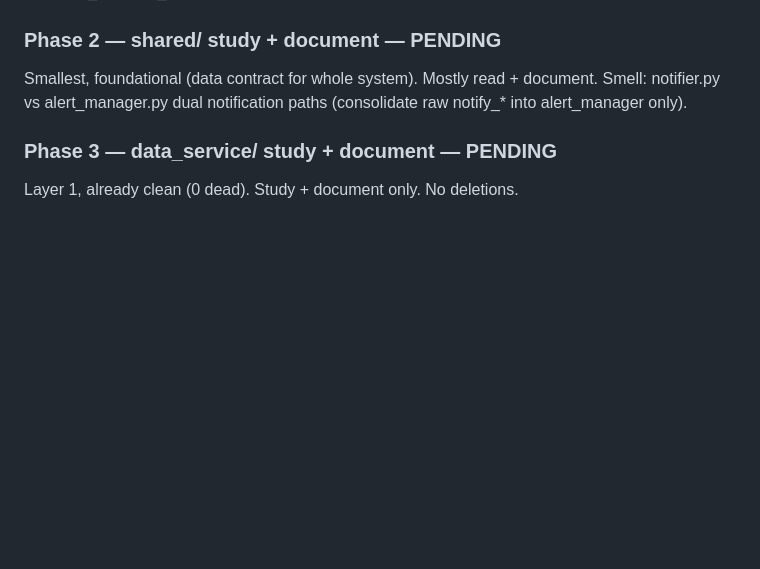
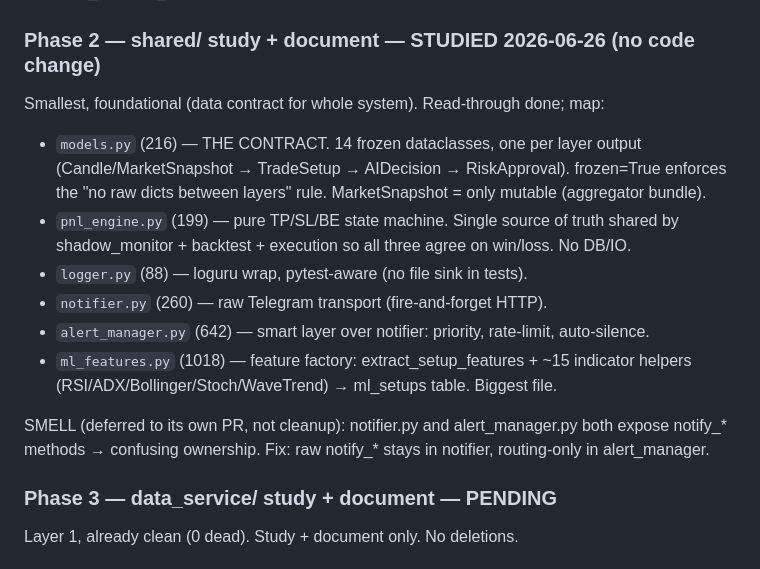
Before and after one commit to jersonenriquezv/quant-fund, a Markdown page: docs/plans/refactor-solidify-2026-06-26.md, the part around the change. GitHub-like rendering; blank space fills up the shorter version.

Commit message:
docs(plans): record phase 2 shared/ study (no code change)
Read-through of shared/ — documented the data contract (models.py), the pure
PnL/TP/SL state machine (pnl_engine.py), and the notifier vs alert_manager
overlap smell (deferred to its own PR). No code touched; comprehension only.

```diff
--- a/docs/plans/refactor-solidify-2026-06-26.md
+++ b/docs/plans/refactor-solidify-2026-06-26.md
@@ -73,10 +73,22 @@ classify_sl_failures, dual_thrust_parity, dual_thrust_live_check, compute_bybit_
 pretrade_check, shadow_health_alert, ml_v0_engine1, ml_v1_*, backtest_topdown,
 fetch_history, reconcile_topdown_falsification.
 
-### Phase 2 — shared/ study + document — PENDING
-Smallest, foundational (data contract for whole system). Mostly read + document.
-Smell: notifier.py vs alert_manager.py dual notification paths (consolidate raw notify_*
-into alert_manager only).
+### Phase 2 — shared/ study + document — STUDIED 2026-06-26 (no code change)
+Smallest, foundational (data contract for whole system). Read-through done; map:
+- `models.py` (216) — THE CONTRACT. 14 frozen dataclasses, one per layer output
+  (Candle/MarketSnapshot → TradeSetup → AIDecision → RiskApproval). frozen=True enforces
+  the "no raw dicts between layers" rule. MarketSnapshot = only mutable (aggregator bundle).
+- `pnl_engine.py` (199) — pure TP/SL/BE state machine. Single source of truth shared by
+  shadow_monitor + backtest + execution so all three agree on win/loss. No DB/IO.
+- `logger.py` (88) — loguru wrap, pytest-aware (no file sink in tests).
+- `notifier.py` (260) — raw Telegram transport (fire-and-forget HTTP).
+- `alert_manager.py` (642) — smart layer over notifier: priority, rate-limit, auto-silence.
+- `ml_features.py` (1018) — feature factory: extract_setup_features + ~15 indicator helpers
+  (RSI/ADX/Bollinger/Stoch/WaveTrend) → ml_setups table. Biggest file.
+
+SMELL (deferred to its own PR, not cleanup): notifier.py and alert_manager.py both expose
+notify_* methods → confusing ownership. Fix: raw notify_* stays in notifier, routing-only
+in alert_manager.
 
 ### Phase 3 — data_service/ study + document — PENDING
 Layer 1, already clean (0 dead). Study + document only. No deletions.
```
